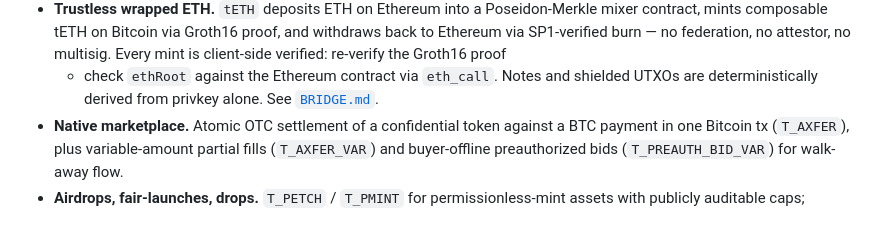
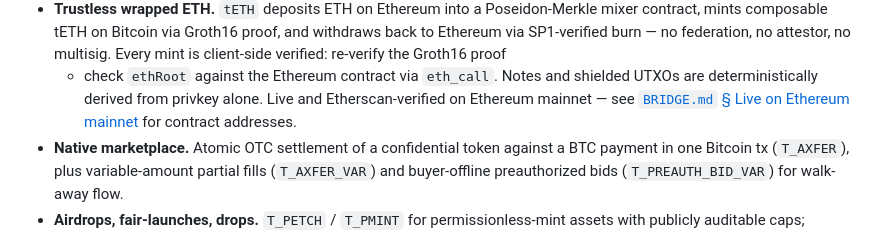
Before and after one commit to z0r0z/tacit, a Markdown page: README.md, the part around the change. GitHub-like rendering.

Commit message:
docs: document live Ethereum mainnet tETH bridge deployment

```diff
--- a/README.md
+++ b/README.md
@@ -65,7 +65,9 @@ data alone. Tacit applies that pattern to a much wider surface:
   Every mint is client-side verified: re-verify the Groth16 proof
   + check `ethRoot` against the Ethereum contract via `eth_call`.
   Notes and shielded UTXOs are deterministically derived from
-  privkey alone. See [`BRIDGE.md`](./BRIDGE.md).
+  privkey alone. Live and Etherscan-verified on Ethereum mainnet —
+  see [`BRIDGE.md` § Live on Ethereum mainnet](./BRIDGE.md#live-on-ethereum-mainnet)
+  for contract addresses.
 - **Native marketplace.** Atomic OTC settlement of a confidential
   token against a BTC payment in one Bitcoin tx (`T_AXFER`), plus
   variable-amount partial fills (`T_AXFER_VAR`) and buyer-offline
```
Also changed, not shown: BRIDGE.md (+21 -0 lines).
